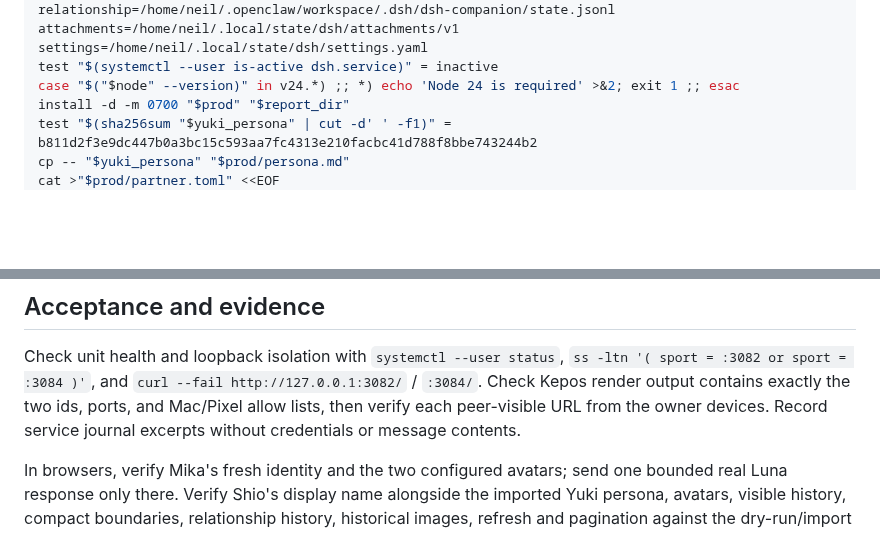
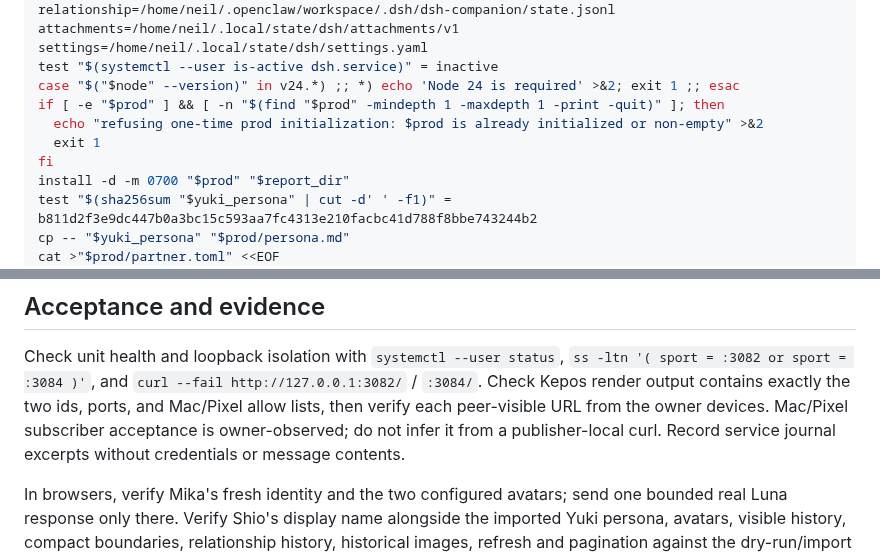
Before and after one commit to tta-lab/kosmos, a Markdown page: docs/codex-for-love.md, 2 parts joined by grey strips. Drawn GitHub-style; blank space fills up the shorter version.

```diff
--- a/docs/codex-for-love.md
+++ b/docs/codex-for-love.md
@@ -75,6 +78,10 @@ attachments=/home/neil/.local/state/dsh/attachments/v1
 settings=/home/neil/.local/state/dsh/settings.yaml
 test "$(systemctl --user is-active dsh.service)" = inactive
 case "$("$node" --version)" in v24.*) ;; *) echo 'Node 24 is required' >&2; exit 1 ;; esac
+if [ -e "$prod" ] && [ -n "$(find "$prod" -mindepth 1 -maxdepth 1 -print -quit)" ]; then
+  echo "refusing one-time prod initialization: $prod is already initialized or non-empty" >&2
+  exit 1
+fi
 install -d -m 0700 "$prod" "$report_dir"
 test "$(sha256sum "$yuki_persona" | cut -d' ' -f1)" = b811d2f3e9dc447b0a3bc15c593aa7fc4313e210facbc41d788f8bbe743244b2
 cp -- "$yuki_persona" "$prod/persona.md"
@@ -178,8 +193,9 @@ Check unit health and loopback isolation with `systemctl --user status`,
 `ss -ltn '( sport = :3082 or sport = :3084 )'`, and `curl --fail
 http://127.0.0.1:3082/` / `:3084/`. Check Kepos render output contains exactly
 the two ids, ports, and Mac/Pixel allow lists, then verify each peer-visible URL
-from the owner devices. Record service journal excerpts without credentials or
-message contents.
+from the owner devices. Mac/Pixel subscriber acceptance is owner-observed; do
+not infer it from a publisher-local curl. Record service journal excerpts
+without credentials or message contents.
 
 In browsers, verify Mika's fresh identity and the two configured avatars; send
 one bounded real Luna response only there. Verify Shio's display name alongside
```
Also changed, not shown: other parts of docs/codex-for-love.md (+15 -4 lines).
